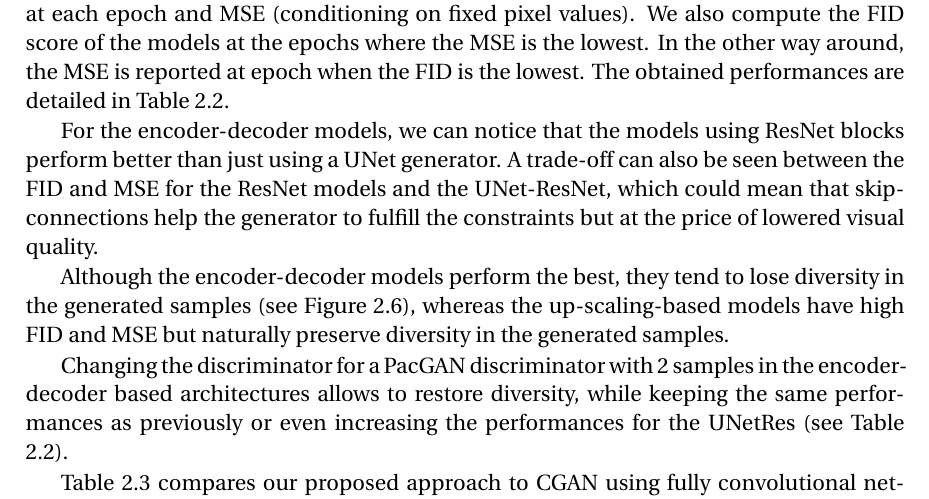
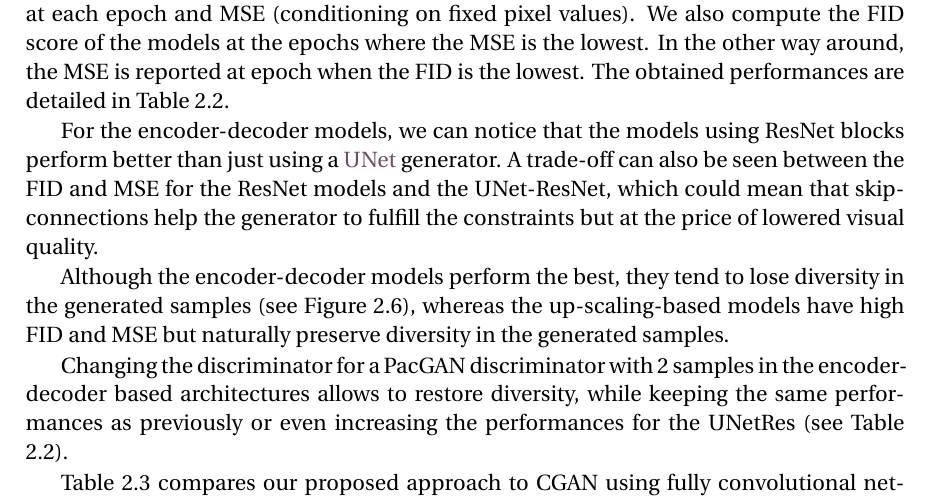
Before and after one commit to cyprienruffino/phd_thesis, a LaTeX thesis (manuscrit.tex, which reads chapters/chapter2.tex): part of page 78 of 133, cut so that both start at the same text. Compiled offline with pdfLaTeX.

Commit message:
txs auto checkin

```diff
--- a/chapters/chapter2.tex
+++ b/chapters/chapter2.tex
@@ -642,7 +642,7 @@ Fully-convolutional architectures for GANs are widely used, either for domain-tr
 Our training algorithm ran for 40 epochs on all reported results. We provide a comparison to CGAN \citep{Mirza2014} approach by using the selected best architectures.
 The models are evaluated in terms of best FID (visual quality of sampled images) at each epoch and MSE (conditioning on fixed pixel values).  We also compute the FID score of the models at the epochs where the MSE is the lowest. In the other way around, the MSE is reported at epoch when the FID is the lowest. The obtained performances are detailed in Table \ref{tab:ablation}.
 
-For the encoder-decoder models, we can notice that the models using ResNet blocks perform better than just using a UNet generator. A trade-off can also be seen between the FID and MSE for the ResNet models and the UNet-ResNet, which could mean that skip-connections help the generator to fulfill the constraints but at the price of lowered visual quality.
+For the encoder-decoder models, we can notice that the models using ResNet blocks perform better than just using a \gl{unet}{UNet} generator. A trade-off can also be seen between the FID and MSE for the ResNet models and the UNet-ResNet, which could mean that skip-connections help the generator to fulfill the constraints but at the price of lowered visual quality.
 
 Although the encoder-decoder models perform the best, they tend to lose diversity in the generated samples (see Figure \ref{fig:diversity_loss}), whereas the up-scaling-based models have high FID and MSE but naturally preserve diversity in the generated samples.
 
```
